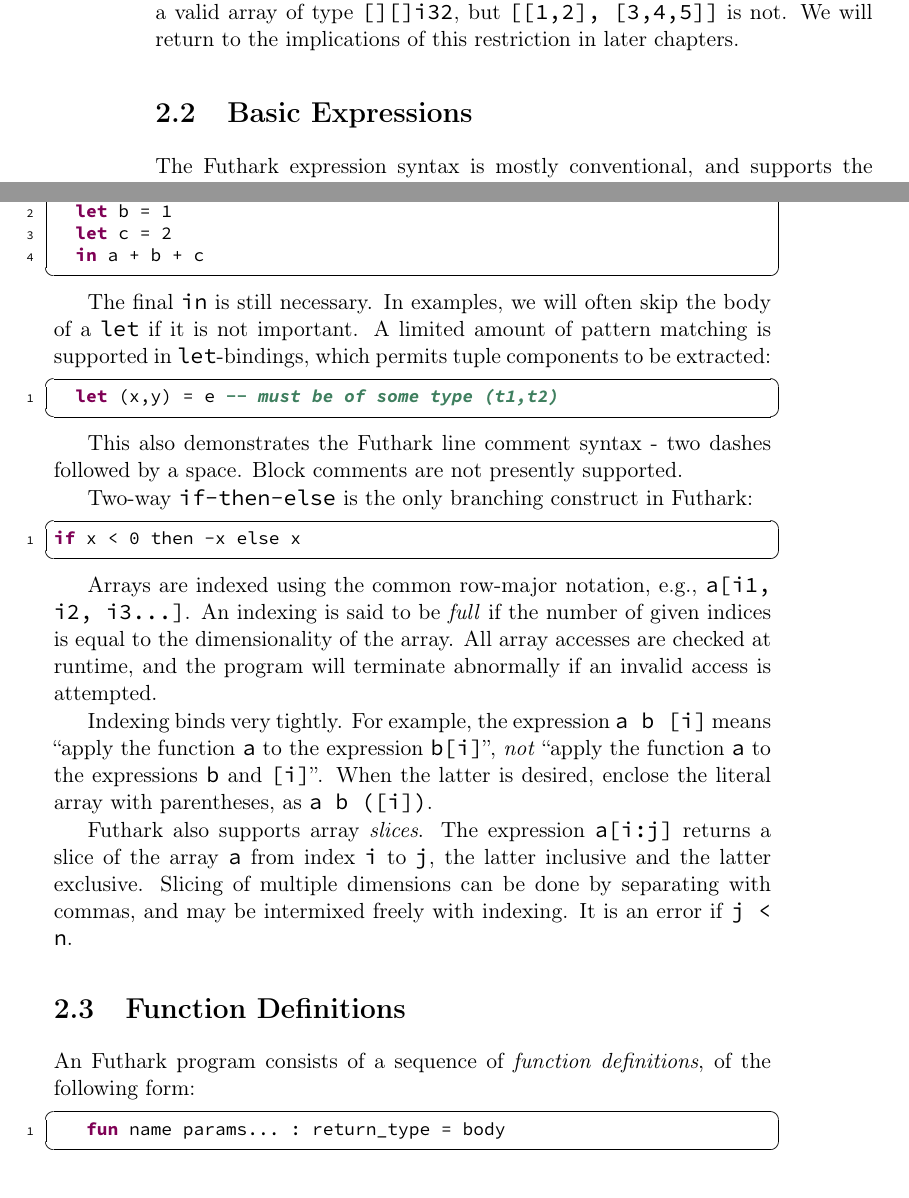
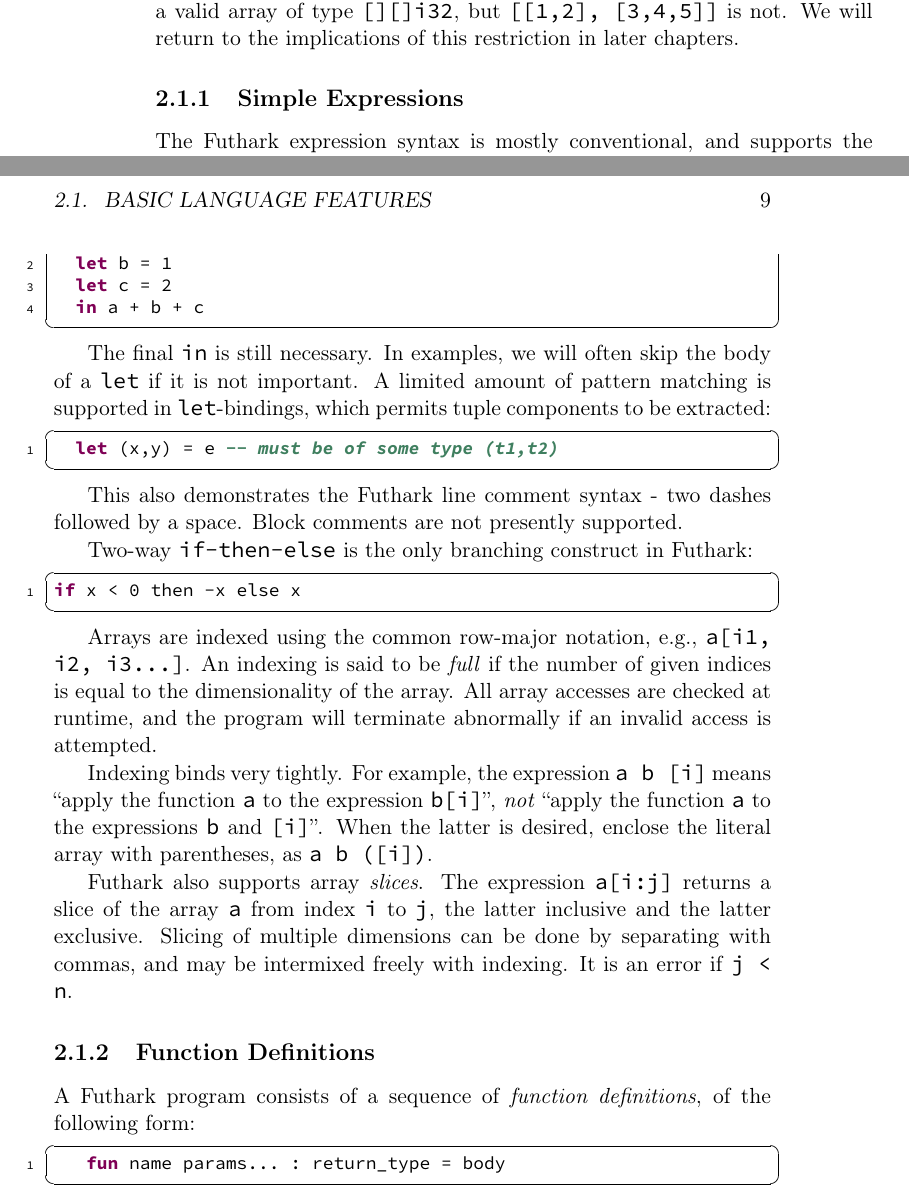
Before and after one commit to diku-dk/futhark-book, a LaTeX thesis (main.tex): two parts of pages 14 and 15 of 37, joined at a grey line, cut so that both start at the same text. Compiled offline with pdfLaTeX.

Commit message:
Clarify structure.

```diff
--- a/main.tex
+++ b/main.tex
@@ -195,7 +195,7 @@
 of type \texttt{[][]i32}, but \texttt{[[1,2], [3,4,5]]} is not.  We
 will return to the implications of this restriction in later chapters.
 
-\section{Basic Expressions}
+\subsection{Simple Expressions}
 
 The Futhark expression syntax is mostly conventional, and supports the
 usual binary and unary operators, with few surprises.  This section
@@ -281,10 +281,10 @@ exclusive.  Slicing of multiple dimensions can be done by separating
 with commas, and may be intermixed freely with indexing.  It is an
 error if \texttt{j < n}.
 
-\section{Function Definitions}
+\subsection{Function Definitions}
 \label{sec:function-declarations}
 
-An Futhark program consists of a sequence of \textit{function
+A Futhark program consists of a sequence of \textit{function
   definitions}, of the following form:
 
 \begin{lstlisting}
```
Also changed, not shown: main.tex (2 more changed lines).
